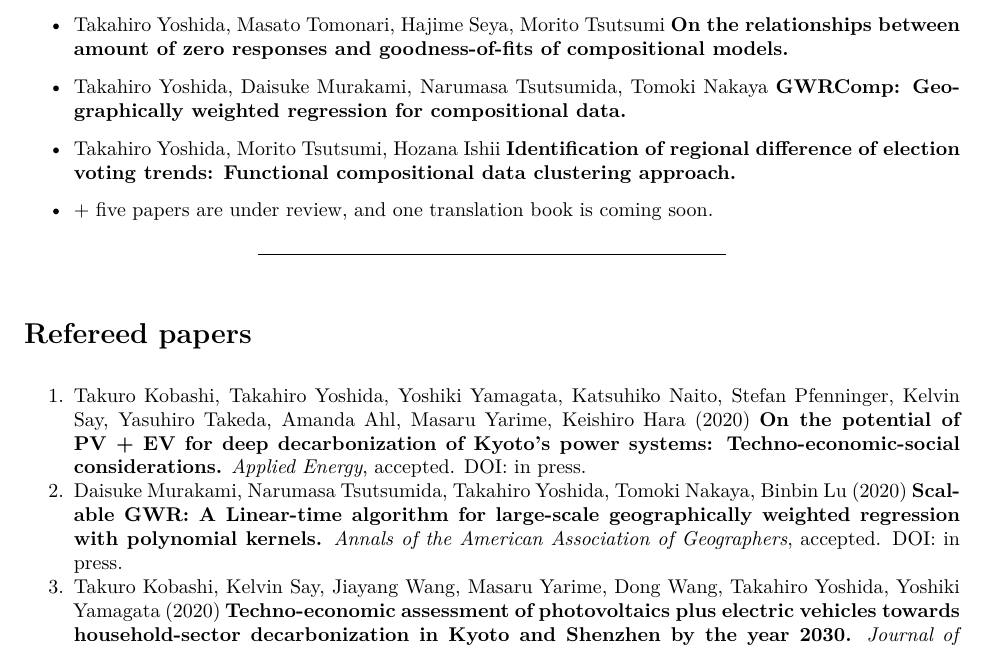
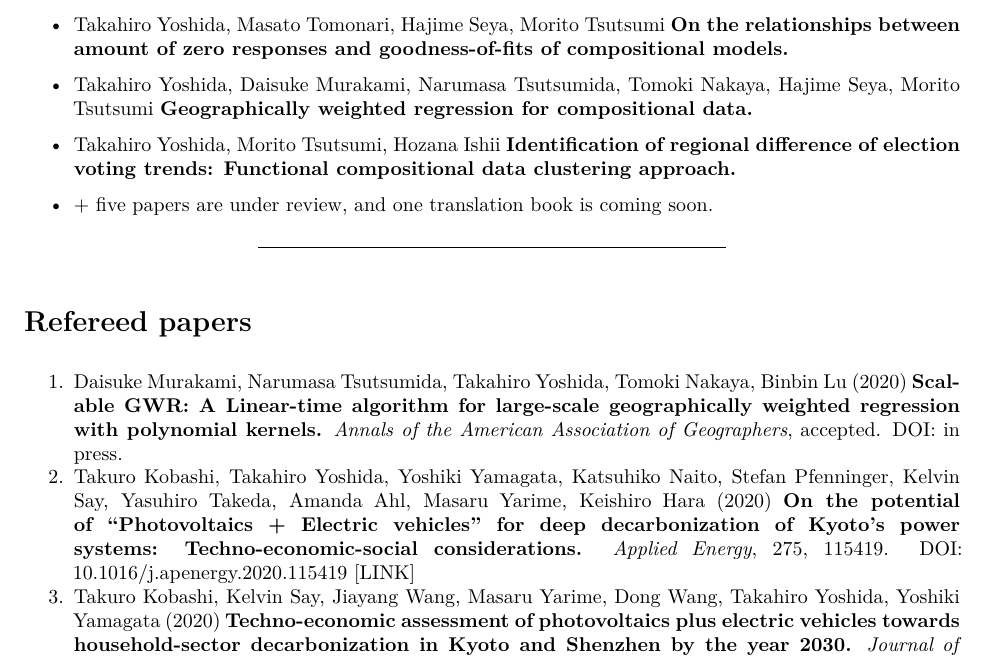
Before and after one commit to yoshida-gisc/site, a LaTeX thesis (docs/CV-TakahiroYoshida.tex): part of page 7 of 15, cut so that both start at the same text. The pictures show the PDF file docs/CV-TakahiroYoshida.pdf that the author committed with the source.

Commit message:
update the refereed paper list

```diff
--- a/docs/CV-TakahiroYoshida.tex
+++ b/docs/CV-TakahiroYoshida.tex
@@ -205,8 +205,8 @@
   Takahiro Yoshida, Masato Tomonari, Hajime Seya, Morito Tsutsumi
   \textbf{On the relationships between amount of zero responses and goodness-of-fits of compositional models.}
 \item
-  Takahiro Yoshida, Daisuke Murakami, Narumasa Tsutsumida, Tomoki Nakaya
-  \textbf{GWRComp: Geographically weighted regression for compositional data.}
+  Takahiro Yoshida, Daisuke Murakami, Narumasa Tsutsumida, Tomoki Nakaya, Hajime Seya, Morito Tsutsumi
+  \textbf{Geographically weighted regression for compositional data.}
 \item
   Takahiro Yoshida, Morito Tsutsumi, Hozana Ishii
   \textbf{Identification of regional difference of election voting trends: Functional compositional data clustering approach.}
@@ -224,15 +224,15 @@
 \def\labelenumi{\arabic{enumi}.}
 \tightlist
 \item
-  Takuro Kobashi, Takahiro Yoshida, Yoshiki Yamagata, Katsuhiko Naito, Stefan Pfenninger, Kelvin Say, Yasuhiro Takeda, Amanda Ahl, Masaru Yarime, Keishiro Hara (2020)
-  \textbf{On the potential of PV + EV for deep decarbonization of Kyoto's power systems: Techno-economic-social considerations.}
-  \emph{Applied Energy}, accepted.
-  DOI: in press.
-\item
   Daisuke Murakami, Narumasa Tsutsumida, Takahiro Yoshida, Tomoki Nakaya, Binbin Lu (2020)
   \textbf{Scalable GWR: A Linear-time algorithm for large-scale geographically weighted regression with polynomial kernels.}
   \emph{Annals of the American Association of Geographers}, accepted.
   DOI: in press.
+\item
+  Takuro Kobashi, Takahiro Yoshida, Yoshiki Yamagata, Katsuhiko Naito, Stefan Pfenninger, Kelvin Say, Yasuhiro Takeda, Amanda Ahl, Masaru Yarime, Keishiro Hara (2020)
+  \textbf{On the potential of ``Photovoltaics + Electric vehicles'' for deep decarbonization of Kyoto's power systems: Techno-economic-social considerations.}
+  \emph{Applied Energy}, 275, 115419.
+  DOI: 10.1016/j.apenergy.2020.115419 {[}\href{https://doi.org/10.1016/j.apenergy.2020.115419}{LINK}{]}
 \item
   Takuro Kobashi, Kelvin Say, Jiayang Wang, Masaru Yarime, Dong Wang, Takahiro Yoshida, Yoshiki Yamagata (2020)
   \textbf{Techno-economic assessment of photovoltaics plus electric vehicles towards household-sector decarbonization in Kyoto and Shenzhen by the year 2030.}
```
Also changed, not shown: docs/CV-TakahiroYoshida.pdf, 1 other file.
